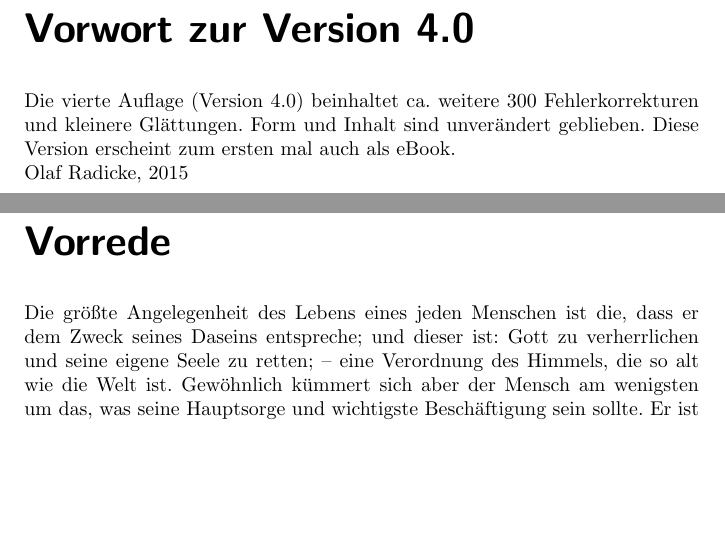
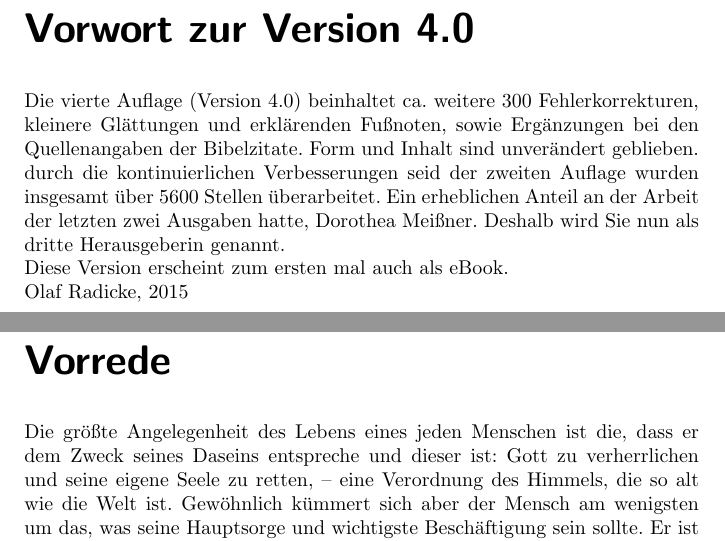
Before and after one commit to OlafRadicke/penn_okkk, a LaTeX thesis (main.tex, which reads vorrede_penn.tex, vorwort.tex): two parts of pages 19 and 33 of 400, joined at a grey line, cut so that both start at the same text, the shorter picture padded with empty space. Compiled offline with pdfLaTeX.

Commit message:
Voewort angepasst. Herausgeber erweitert.

```diff
--- a/vorrede_penn.tex
+++ b/vorrede_penn.tex
@@ -1,8 +1,8 @@
 \chapter{Vorrede}
 
 Die größte Angelegenheit des Lebens eines jeden Menschen ist die, dass er dem
-Zweck seines Daseins entspreche; und dieser ist: Gott zu verherrlichen und seine
-eigene Seele zu retten; -- eine Verordnung des Himmels, die so alt wie die
+Zweck seines Daseins entspreche und dieser ist: Gott zu verherrlichen und seine
+eigene Seele zu retten, -- eine Verordnung des Himmels, die so alt wie die
 Welt ist. Gewöhnlich kümmert sich aber der Mensch am wenigsten um das, was seine
 Hauptsorge und wichtigste Beschäftigung sein sollte. Er ist abgeneigt, sich
 selbst kennen zu lernen, Untersuchungen über sein Dasein, über den Ursprung, die
--- a/vorwort.tex
+++ b/vorwort.tex
@@ -143,8 +143,15 @@ Olaf Radicke, 2014
 
 \chapter{Vorwort zur Version 4.0}
 
-Die vierte Auflage (Version 4.0) beinhaltet ca. weitere 300 Fehlerkorrekturen und
-kleinere Glättungen. Form und Inhalt sind unverändert geblieben. Diese Version
+Die vierte Auflage (Version 4.0) beinhaltet ca. weitere 300 Fehlerkorrekturen,
+kleinere Glättungen und erklärenden Fußnoten, sowie Ergänzungen bei den Quellenangaben
+der Bibelzitate. Form und Inhalt sind unverändert geblieben. durch die kontinuierlichen
+Verbesserungen seid der zweiten Auflage wurden insgesamt über 5600 Stellen überarbeitet.
+Ein erheblichen Anteil an der Arbeit der letzten zwei Ausgaben hatte, Dorothea Meißner.
+Deshalb wird Sie nun als dritte Herausgeberin genannt.
+
+
+Diese Version
 erscheint zum ersten mal auch als eBook.
 
 Olaf Radicke, 2015
```
Also changed, not shown: main.tex (+1 -1 lines), vorrede_penn.tex (2 more changed lines).
